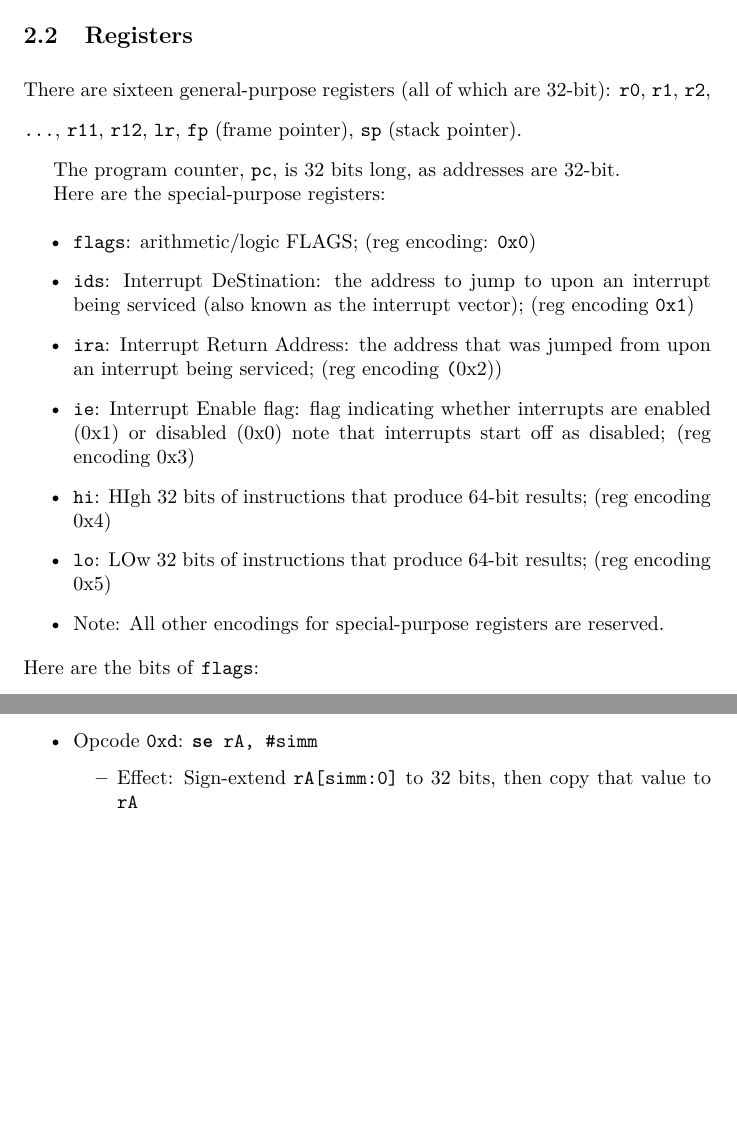
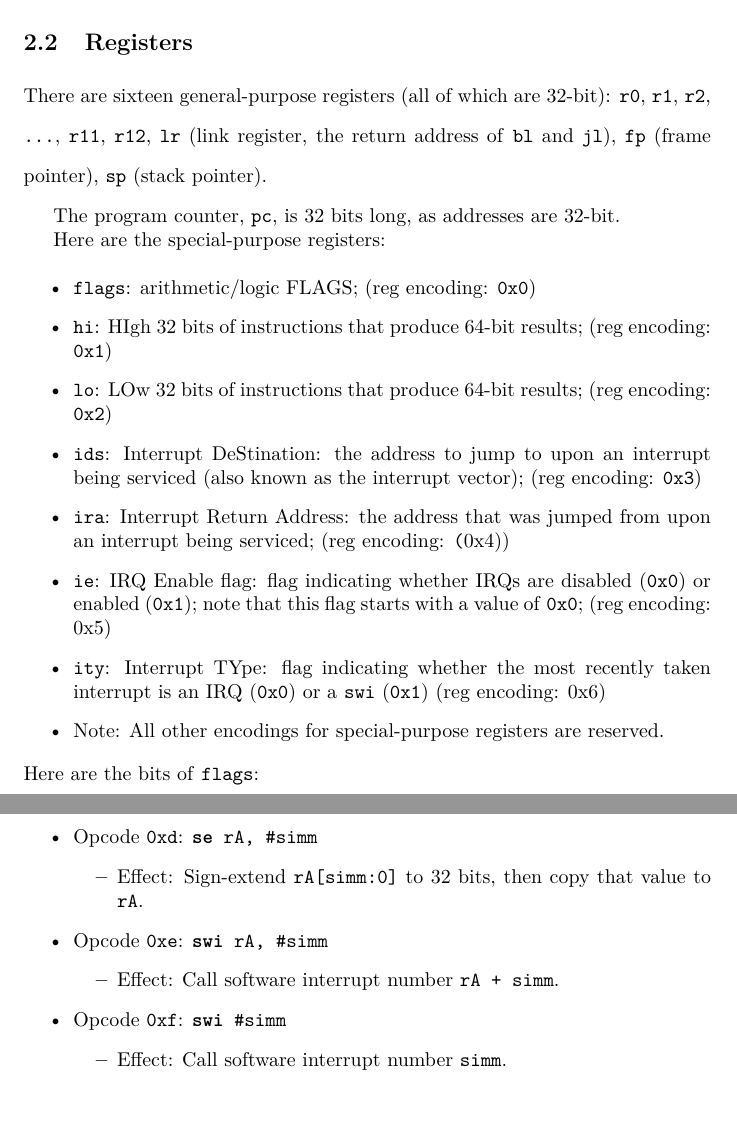
Before and after one commit to fl4shk/flare_cpu, a LaTeX document (docs/flare32_cpu/flare32_cpu.tex): two parts of pages 3 and 8 of 19 before the commit and two parts of pages 3 and 9 of 19 after it, joined at a grey line, cut so that both start at the same text, the shorter picture padded with empty space. Compiled offline with pdfLaTeX.

Commit message:
ISA spec: add `swi` instructions and `ity` register re-order sprs

```diff
--- a/docs/flare32_cpu/flare32_cpu.tex
+++ b/docs/flare32_cpu/flare32_cpu.tex
@@ -152,7 +152,9 @@
 	\doublespacing
 	There are sixteen general-purpose registers (all of which are 32-bit):
 	\texttt{r0}, \texttt{r1},
-	\texttt{r2}, \texttt{...}, \texttt{r11}, \texttt{r12}, \texttt{lr},
+	\texttt{r2}, \texttt{...}, \texttt{r11}, \texttt{r12},
+	\texttt{lr} (link register, the return address of \texttt{bl} and
+		\texttt{jl}),
 	\texttt{fp} (frame pointer), \texttt{sp} (stack pointer).
 
 	The program counter, \texttt{pc}, is 32 bits long, as addresses are
@@ -164,25 +166,29 @@
 	%--------
 	\item \texttt{flags}: arithmetic/logic FLAGS;
 		(reg encoding: \texttt{0x0})
+	\item \texttt{hi}:
+		HIgh 32 bits of instructions that produce 64-bit results;
+		(reg encoding: \texttt{0x1})
+	\item \texttt{lo}:
+		LOw 32 bits of instructions that produce 64-bit results;
+		(reg encoding: \texttt{0x2})
 	\item \texttt{ids}: Interrupt DeStination:
-		the address to jump to upon an interrupt
-		being serviced (also known as the interrupt vector);
-		(reg encoding \texttt{0x1})
+		the address to jump to upon an interrupt being serviced
+			(also known as the interrupt vector);
+		(reg encoding: \texttt{0x3})
 	\item \texttt{ira}: Interrupt Return Address:
 		the address that was jumped from upon an interrupt being
 			serviced;
-		(reg encoding \texttt(0x2))
-	\item \texttt{ie}: Interrupt Enable flag:
-		flag indicating whether interrupts are
-			enabled (0x1) or disabled (0x0)
-		note that interrupts start off as disabled;
-		(reg encoding 0x3)
-	\item \texttt{hi}:
-		HIgh 32 bits of instructions that produce 64-bit results;
-		(reg encoding 0x4)
-	\item \texttt{lo}:
-		LOw 32 bits of instructions that produce 64-bit results;
-		(reg encoding 0x5)
+		(reg encoding: \texttt(0x4))
+	\item \texttt{ie}: IRQ Enable flag:
+		flag indicating whether IRQs are
+			disabled (\texttt{0x0}) or enabled (\texttt{0x1});
+		note that this flag starts with a value of \texttt{0x0};
+		(reg encoding: 0x5)
+	\item \texttt{ity}: Interrupt TYpe:
+		flag indicating whether the most recently taken interrupt is an
+			IRQ (\texttt{0x0}) or a \texttt{swi} (\texttt{0x1})
+		(reg encoding: 0x6)
 	\item Note:
 		All other encodings for special-purpose registers are reserved.
 	%--------
@@ -439,7 +445,23 @@
 		%\item Effect: Set \texttt{rA[31:16]} to zero.
 		\item Effect:
 			Sign-extend \texttt{rA[simm:0]} to 32 bits, then copy that
-			value to \texttt{rA}
+			value to \texttt{rA}.
+		%--------
+		\end{itemize}
+	\item Opcode \texttt{0xe}:
+		\texttt{\textbf{swi} rA, \#simm}
+		\begin{itemize}
+		%--------
+		\item Effect:
+			Call software interrupt number \texttt{rA + simm}.
+		%--------
+		\end{itemize}
+	\item Opcode \texttt{0xf}:
+		\texttt{\textbf{swi} \#simm}
+		\begin{itemize}
+		%--------
+		\item Effect:
+			Call software interrupt number \texttt{simm}.
 		%--------
 		\end{itemize}
 	%\item Opcode \texttt{0xe}:
```
Also changed, not shown: docs/flare32_cpu/flare32_cpu.pdf, docs/flare32_cpu/flare32_cpu.tex (6 more changed lines).
